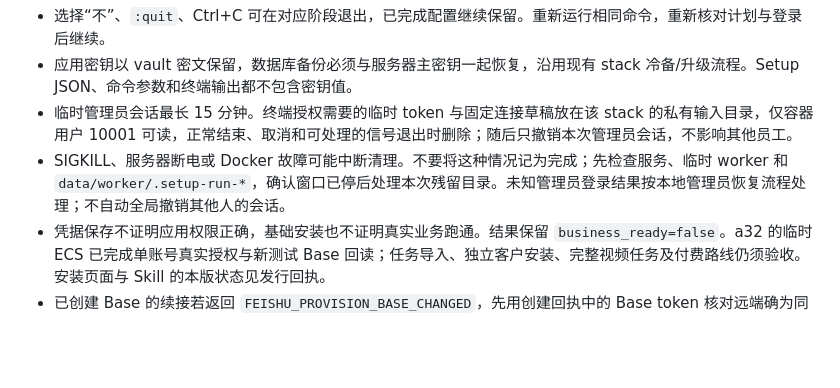
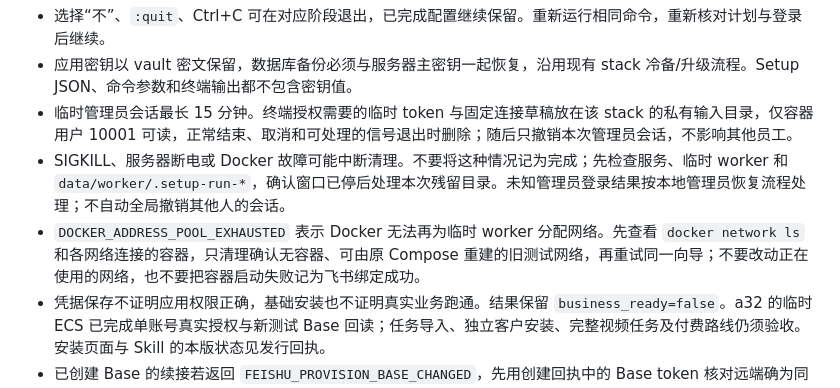
Before and after one commit to ChuluuMGL/video-factory, a Markdown page: docs/product/SETUP_RUN_USAGE.md, the part around the change. GitHub-like rendering; blank space fills up the shorter version.

Commit message:
Document address-pool recovery for setup operators

```diff
--- a/docs/product/SETUP_RUN_USAGE.md
+++ b/docs/product/SETUP_RUN_USAGE.md
@@ -33,6 +33,7 @@ vfctl setup-run \
 - 应用密钥以 vault 密文保留，数据库备份必须与服务器主密钥一起恢复，沿用现有 stack 冷备/升级流程。Setup JSON、命令参数和终端输出都不包含密钥值。
 - 临时管理员会话最长 15 分钟。终端授权需要的临时 token 与固定连接草稿放在该 stack 的私有输入目录，仅容器用户 10001 可读，正常结束、取消和可处理的信号退出时删除；随后只撤销本次管理员会话，不影响其他员工。
 - SIGKILL、服务器断电或 Docker 故障可能中断清理。不要将这种情况记为完成；先检查服务、临时 worker 和 `data/worker/.setup-run-*`，确认窗口已停后处理本次残留目录。未知管理员登录结果按本地管理员恢复流程处理；不自动全局撤销其他人的会话。
+- `DOCKER_ADDRESS_POOL_EXHAUSTED` 表示 Docker 无法再为临时 worker 分配网络。先查看 `docker network ls` 和各网络连接的容器，只清理确认无容器、可由原 Compose 重建的旧测试网络，再重试同一向导；不要改动正在使用的网络，也不要把容器启动失败记为飞书绑定成功。
 - 凭据保存不证明应用权限正确，基础安装也不证明真实业务跑通。结果保留 `business_ready=false`。a32 的临时 ECS 已完成单账号真实授权与新测试 Base 回读；任务导入、独立客户安装、完整视频任务及付费路线仍须验收。安装页面与 Skill 的本版状态见发行回执。
 - 已创建 Base 的续接若返回 `FEISHU_PROVISION_BASE_CHANGED`，先用创建回执中的 Base token 核对远端确为同一张表，并查看当前名称与计划名称。仅名称不符时，可由所有者将名称恢复为原计划名称，再用原 session 续接；不要删创建日志、换项目或新建 Base。若 token、表或记录有差异，应停止并人工对账。
 
```
Also changed, not shown: skills/video-factory-setup/SKILL.md (+1 -0 lines).
